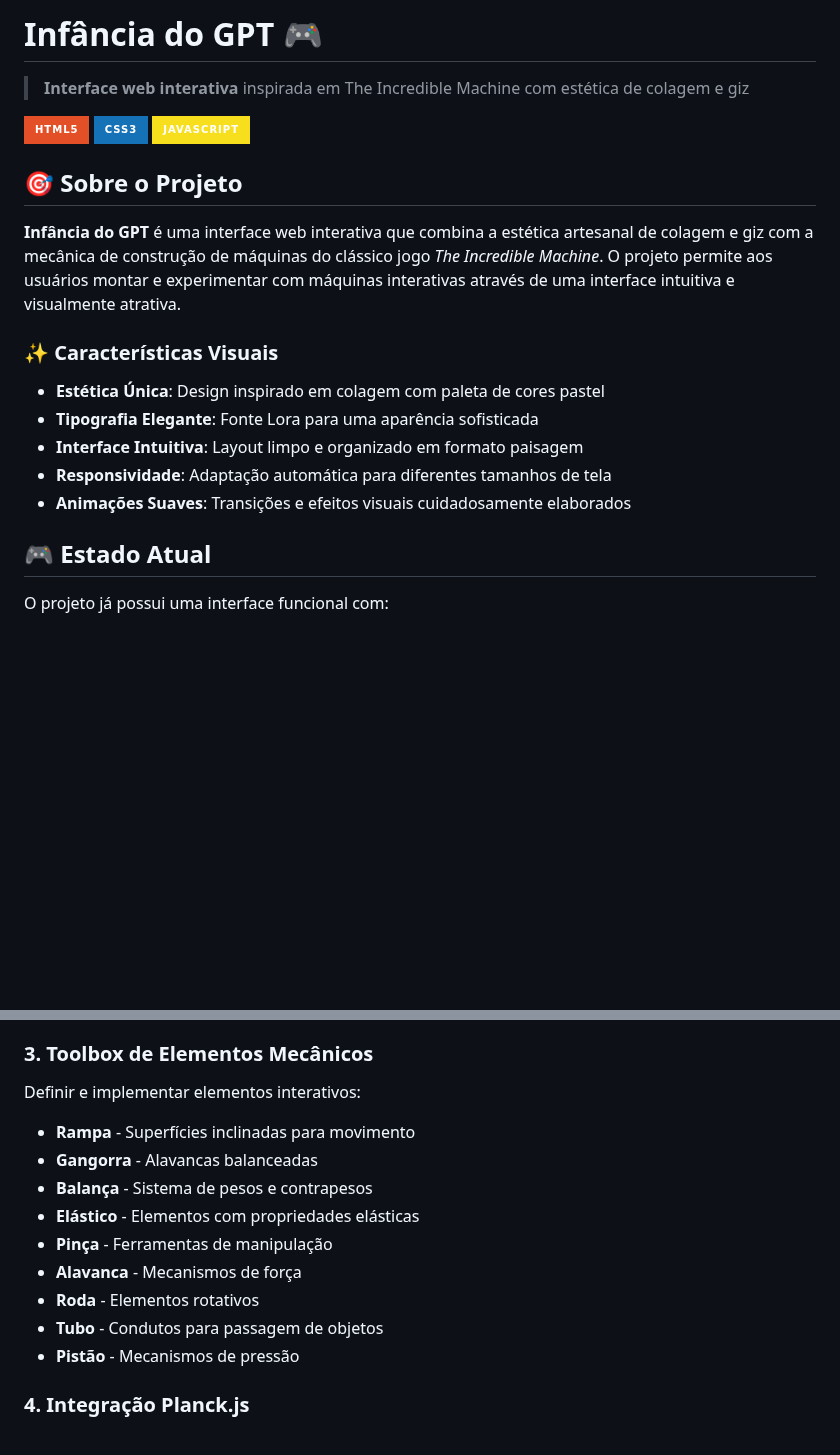
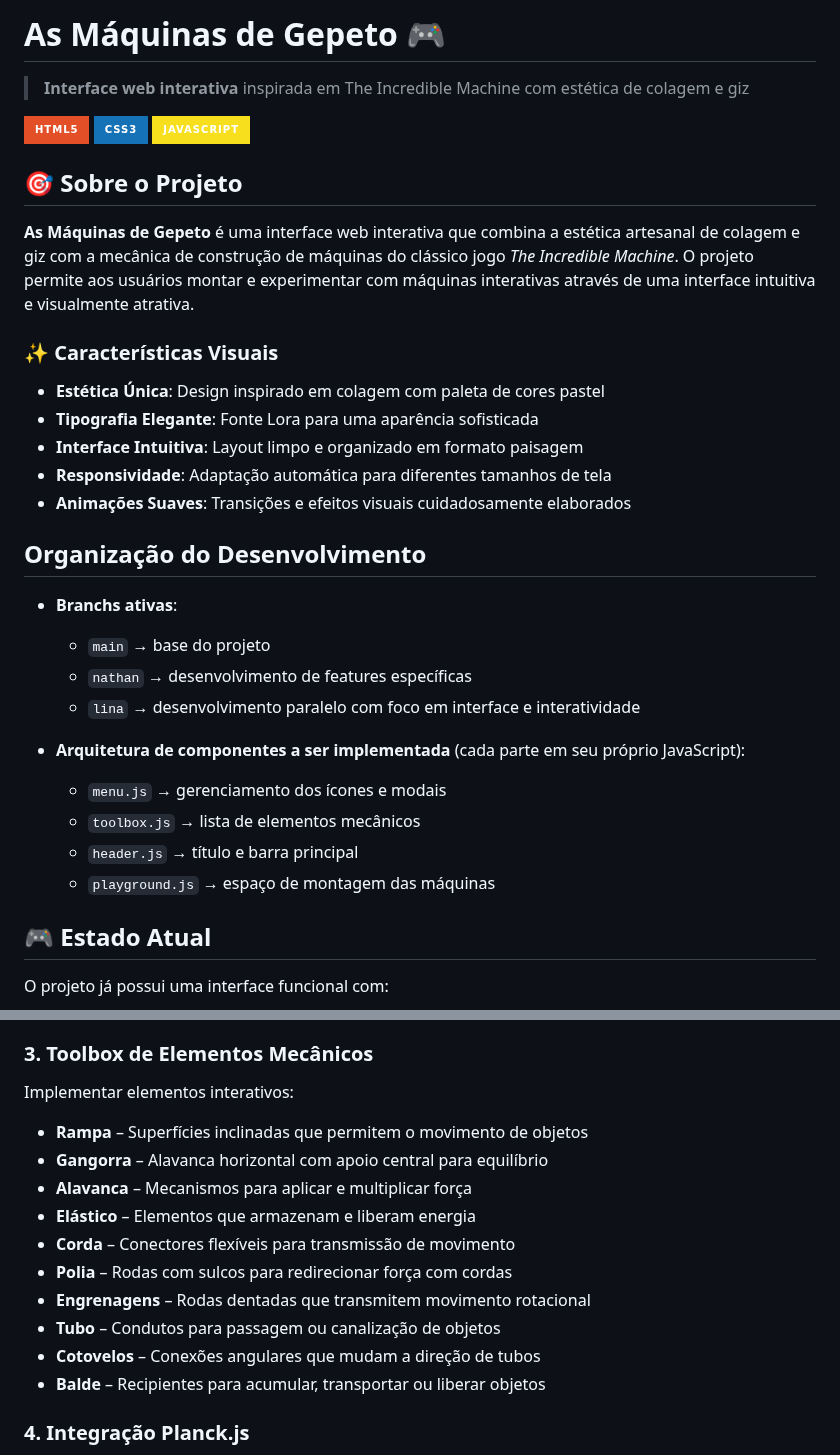
Before and after one commit to linalopes/maquina-gepeto, a Markdown page: README.md, 2 parts joined by grey strips. Drawn GitHub-style; badges without logos; blank space fills up the shorter version.

Commit message:
Update README: reorganize project structure and clarify development roadmap

```diff
--- a/README.md
+++ b/README.md
@@ -1,4 +1,4 @@
-# Infância do GPT 🎮
+# As Máquinas de Gepeto 🎮
 
 > **Interface web interativa** inspirada em The Incredible Machine com estética de colagem e giz
 
@@ -8,7 +8,7 @@
 
 ## 🎯 Sobre o Projeto
 
-**Infância do GPT** é uma interface web interativa que combina a estética artesanal de colagem e giz com a mecânica de construção de máquinas do clássico jogo *The Incredible Machine*. O projeto permite aos usuários montar e experimentar com máquinas interativas através de uma interface intuitiva e visualmente atrativa.
+**As Máquinas de Gepeto** é uma interface web interativa que combina a estética artesanal de colagem e giz com a mecânica de construção de máquinas do clássico jogo *The Incredible Machine*. O projeto permite aos usuários montar e experimentar com máquinas interativas através de uma interface intuitiva e visualmente atrativa.
 
 ### ✨ Características Visuais
 
@@ -17,6 +17,20 @@
 - **Interface Intuitiva**: Layout limpo e organizado em formato paisagem
 - **Responsividade**: Adaptação automática para diferentes tamanhos de tela
 - **Animações Suaves**: Transições e efeitos visuais cuidadosamente elaborados
+
+## Organização do Desenvolvimento
+
+- **Branchs ativas**:
+  - `main` → base do projeto
+  - `nathan` → desenvolvimento de features específicas
+  - `lina` → desenvolvimento paralelo com foco em interface e interatividade
+
+- **Arquitetura de componentes a ser implementada** (cada parte em seu próprio JavaScript):
+  - `menu.js` → gerenciamento dos ícones e modais
+  - `toolbox.js` → lista de elementos mecânicos
+  - `header.js` → título e barra principal
+  - `playground.js` → espaço de montagem das máquinas
+
 
 ## 🎮 Estado Atual
 
@@ -61,16 +75,19 @@ O projeto já possui uma interface funcional com:
 - Criar mecânica de diferentes tipos de rampa com sons únicos
 
 ### **3. Toolbox de Elementos Mecânicos**
-Definir e implementar elementos interativos:
-- **Rampa** - Superfícies inclinadas para movimento
-- **Gangorra** - Alavancas balanceadas
-- **Balança** - Sistema de pesos e contrapesos
-- **Elástico** - Elementos com propriedades elásticas
-- **Pinça** - Ferramentas de manipulação
-- **Alavanca** - Mecanismos de força
-- **Roda** - Elementos rotativos
-- **Tubo** - Condutos para passagem de objetos
-- **Pistão** - Mecanismos de pressão
+Implementar elementos interativos:
+
+- **Rampa** – Superfícies inclinadas que permitem o movimento de objetos
+- **Gangorra** – Alavanca horizontal com apoio central para equilíbrio
+- **Alavanca** – Mecanismos para aplicar e multiplicar força
+- **Elástico** – Elementos que armazenam e liberam energia
+- **Corda** – Conectores flexíveis para transmissão de movimento
+- **Polia** – Rodas com sulcos para redirecionar força com cordas
+- **Engrenagens** – Rodas dentadas que transmitem movimento rotacional
+- **Tubo** – Condutos para passagem ou canalização de objetos
+- **Cotovelos** – Conexões angulares que mudam a direção de tubos
+- **Balde** – Recipientes para acumular, transportar ou liberar objetos
+
 
 ### **4. Integração Planck.js**
 - Substituir simulações estáticas por física realista
```
